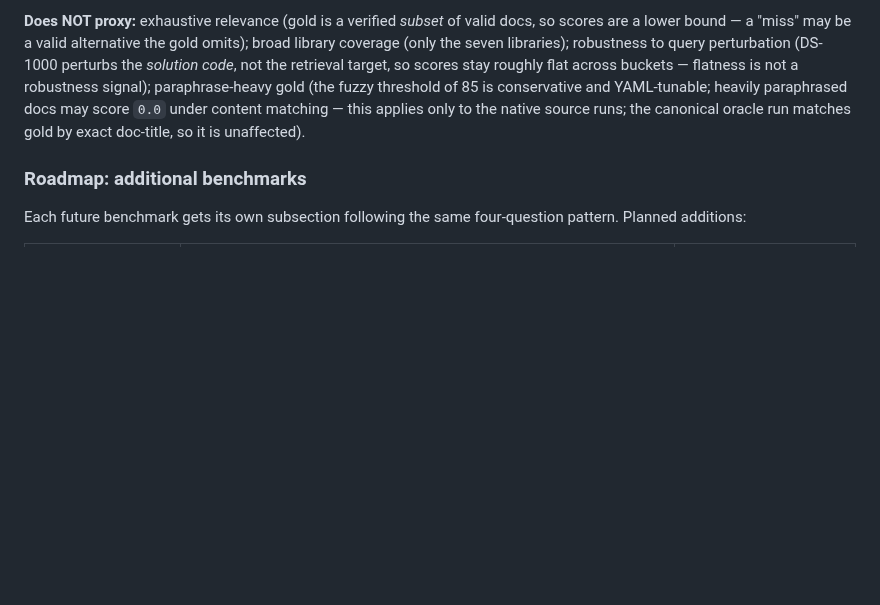
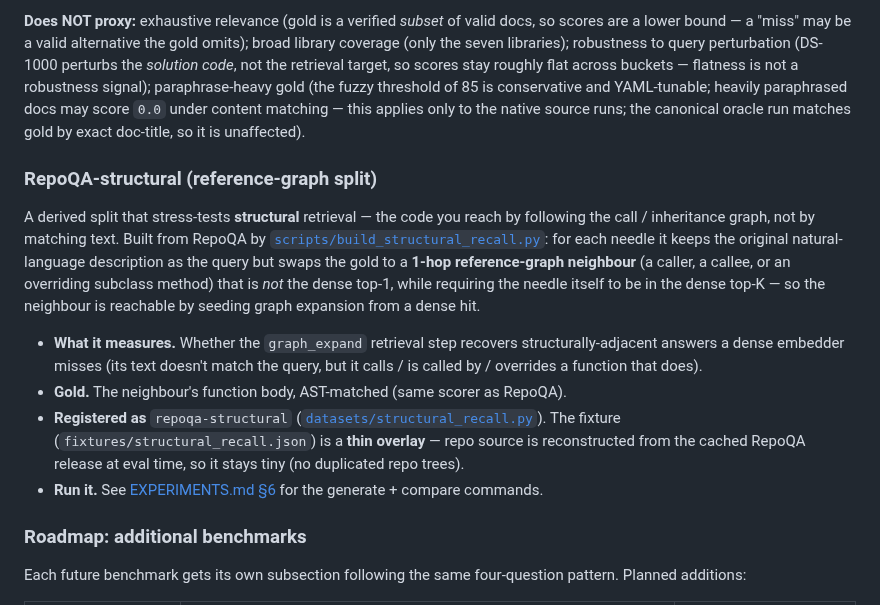
Before and after one commit to msobroza/pydocs-mcp, a Markdown page: benchmarks/README.md, the part around one of its changes. Rendered like a GitHub page; blank space fills up the shorter version.

```diff
--- a/benchmarks/README.md
+++ b/benchmarks/README.md
@@ -226,6 +226,29 @@ heavily paraphrased docs may score `0.0` under content matching — this applies
 only to the native source runs; the canonical oracle run matches gold by exact
 doc-title, so it is unaffected).
 
+### RepoQA-structural (reference-graph split)
+
+A derived split that stress-tests **structural** retrieval — the code you reach by
+following the call / inheritance graph, not by matching text. Built from RepoQA by
+[`scripts/build_structural_recall.py`](scripts/build_structural_recall.py): for
+each needle it keeps the original natural-language description as the query but
+swaps the gold to a **1-hop reference-graph neighbour** (a caller, a callee, or an
+overriding subclass method) that is *not* the dense top-1, while requiring the
+needle itself to be in the dense top-K — so the neighbour is reachable by seeding
+graph expansion from a dense hit.
+
+- **What it measures.** Whether the `graph_expand` retrieval step recovers
+  structurally-adjacent answers a dense embedder misses (its text doesn't match
+  the query, but it calls / is called by / overrides a function that does).
+- **Gold.** The neighbour's function body, AST-matched (same scorer as RepoQA).
+- **Registered as** `repoqa-structural`
+  ([`datasets/structural_recall.py`](src/benchmarks/eval/datasets/structural_recall.py)).
+  The fixture (`fixtures/structural_recall.json`) is a **thin overlay** — repo
+  source is reconstructed from the cached RepoQA release at eval time, so it stays
+  tiny (no duplicated repo trees).
+- **Run it.** See [EXPERIMENTS.md §6](EXPERIMENTS.md) for the generate + compare
+  commands.
+
 ### Roadmap: additional benchmarks
 
 Each future benchmark gets its own subsection following the same four-question
```
Also changed, not shown: other parts of benchmarks/README.md (+33 -0 lines), benchmarks/assets/structural_recall.png (added), 9 other files.
